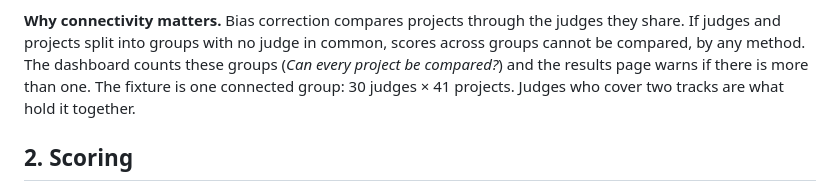
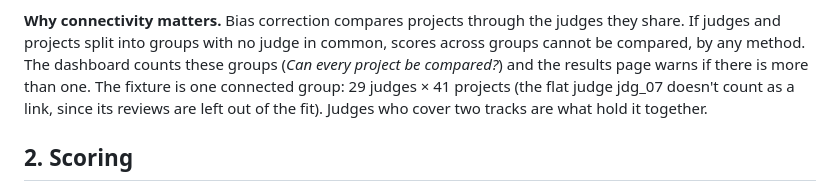
Before and after one commit to vishnu601/Third-umpire, a Markdown page: JUDGING.md, the part around the change. GitHub-like rendering.

Commit message:
JUDGING.md: the connected group is 29 judges now that flat judges are no bridge
Co-Authored-By: Claude Opus 5.5 <noreply@anthropic.com>

```diff
--- a/JUDGING.md
+++ b/JUDGING.md
@@ -44,8 +44,8 @@ already reviewed *another* contested project.
 **Why connectivity matters.** Bias correction compares projects through the judges they share. If judges and
 projects split into groups with no judge in common, scores across groups cannot be compared, by any method. The
 dashboard counts these groups (*Can every project be compared?*) and the results page warns if there is more
-than one. The fixture is one connected group: 30 judges × 41 projects. Judges who cover two tracks are what hold it
-together.
+than one. The fixture is one connected group: 29 judges × 41 projects (the flat judge jdg_07 doesn't count as a link,
+since its reviews are left out of the fit). Judges who cover two tracks are what hold it together.
 
 ## 2. Scoring
 
```
